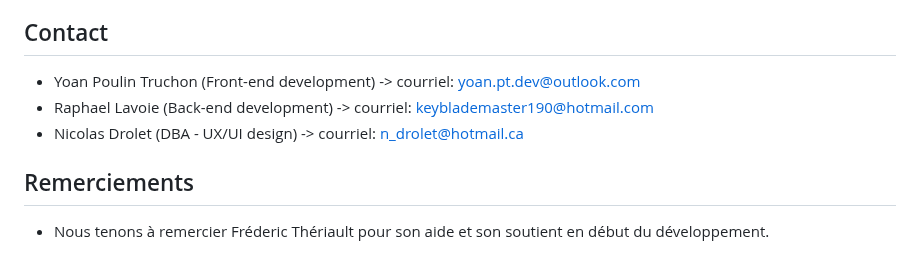
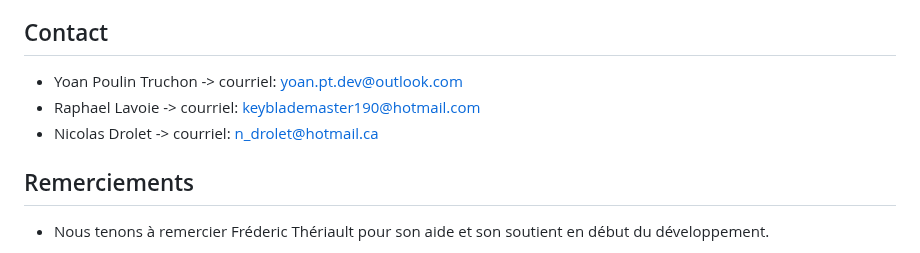
Before and after one commit to YoanPTDev/the-quiet-synthesis, a Markdown page: README.md, the part around the change. GitHub-like rendering.

```diff
--- a/README.md
+++ b/README.md
@@ -42,9 +42,9 @@ L'utilisateur peut référer au site internet http://thequietsynthesis.com/ pour
 - https://www.mongodb.com/atlas/database
 
 ## Contact
-- Yoan Poulin Truchon (Front-end development) -> courriel: yoan.pt.dev@outlook.com
-- Raphael Lavoie (Back-end development) -> courriel: keyblademaster190@hotmail.com
-- Nicolas Drolet (DBA - UX/UI design) -> courriel: n_drolet@hotmail.ca
+- Yoan Poulin Truchon -> courriel: yoan.pt.dev@outlook.com
+- Raphael Lavoie -> courriel: keyblademaster190@hotmail.com
+- Nicolas Drolet -> courriel: n_drolet@hotmail.ca
 
 ## Remerciements
 - Nous tenons à remercier Fréderic Thériault pour son aide et son soutient en début du développement.
```
